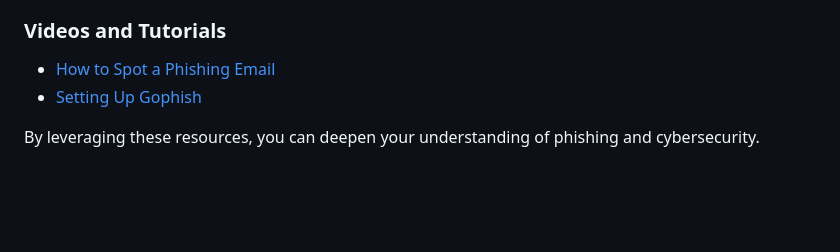
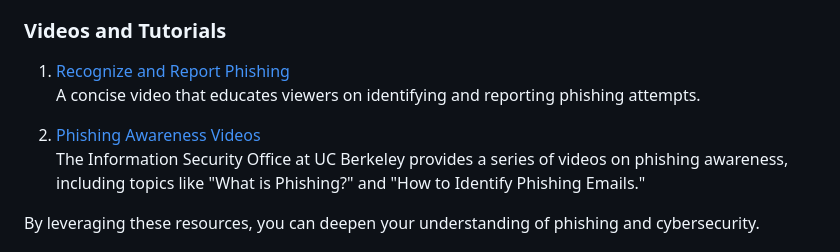
Before and after one commit to Reigen-cs/Phishing-education, a Markdown page: README.md, the part around the change printed below. Rendered like a GitHub page; blank space fills up the shorter version.

```diff
--- a/README.md
+++ b/README.md
@@ -404,8 +404,11 @@ Phishing simulations, when done responsibly, can help individuals and organizati
 - [Cybersecurity Awareness Guide](https://staysafeonline.org/): Resources from the National Cybersecurity Alliance.
 
 ### Videos and Tutorials
-- [How to Spot a Phishing Email](https://www.youtube.com/watch?v=9Wz6ozGs5Tc)
-- [Setting Up Gophish](https://www.youtube.com/watch?v=nx3RGOu2z5I)
+1. [Recognize and Report Phishing](https://www.youtube.com/watch?v=JlQovysQBn0)
+   A concise video that educates viewers on identifying and reporting phishing attempts.
+
+2. [Phishing Awareness Videos](https://security.berkeley.edu/education-awareness/phishing/phishing-awareness-videos)
+   The Information Security Office at UC Berkeley provides a series of videos on phishing awareness, including topics like "What is Phishing?" and "How to Identify Phishing Emails."
 
 By leveraging these resources, you can deepen your understanding of phishing and cybersecurity.
 
```
Also changed, not shown: other parts of README.md (+1 -1 lines).
